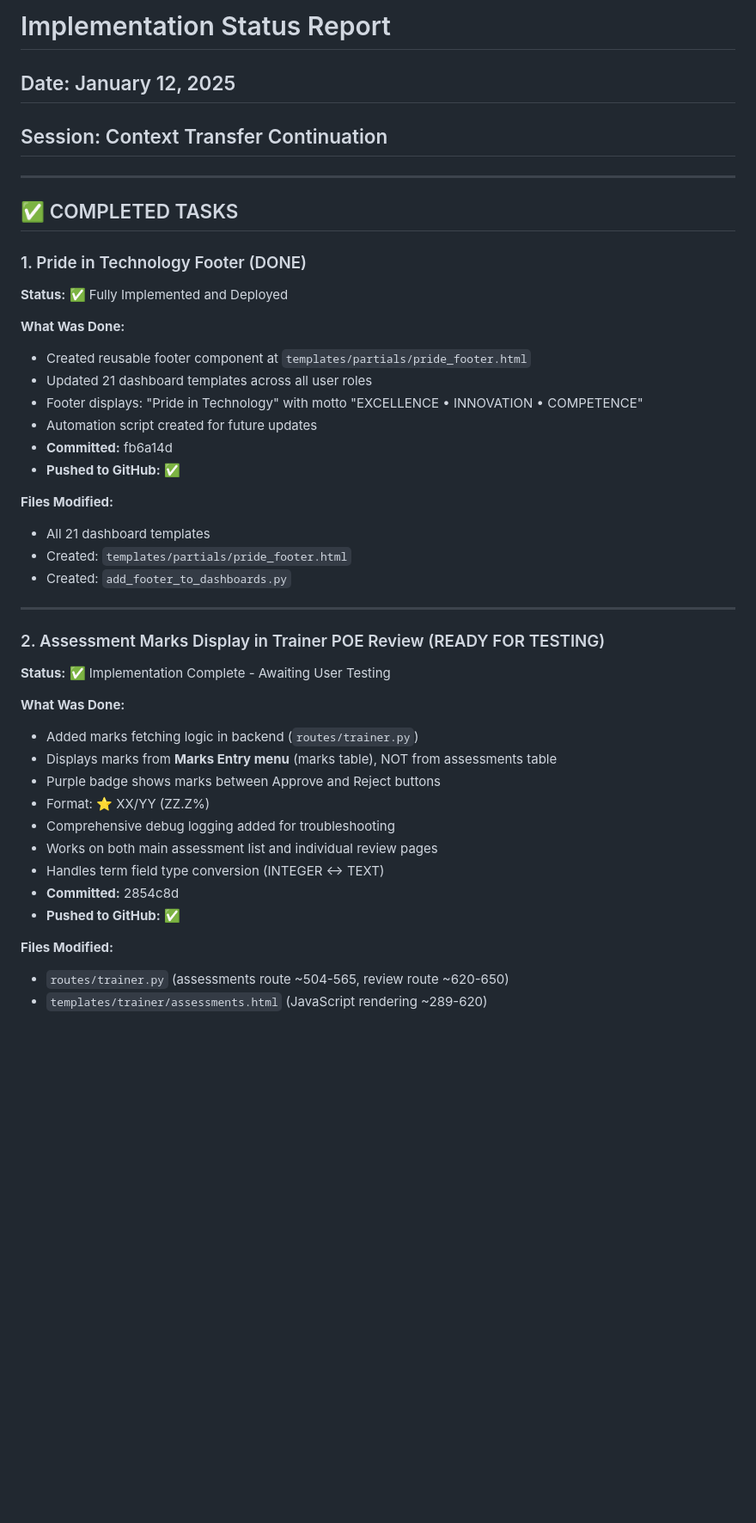
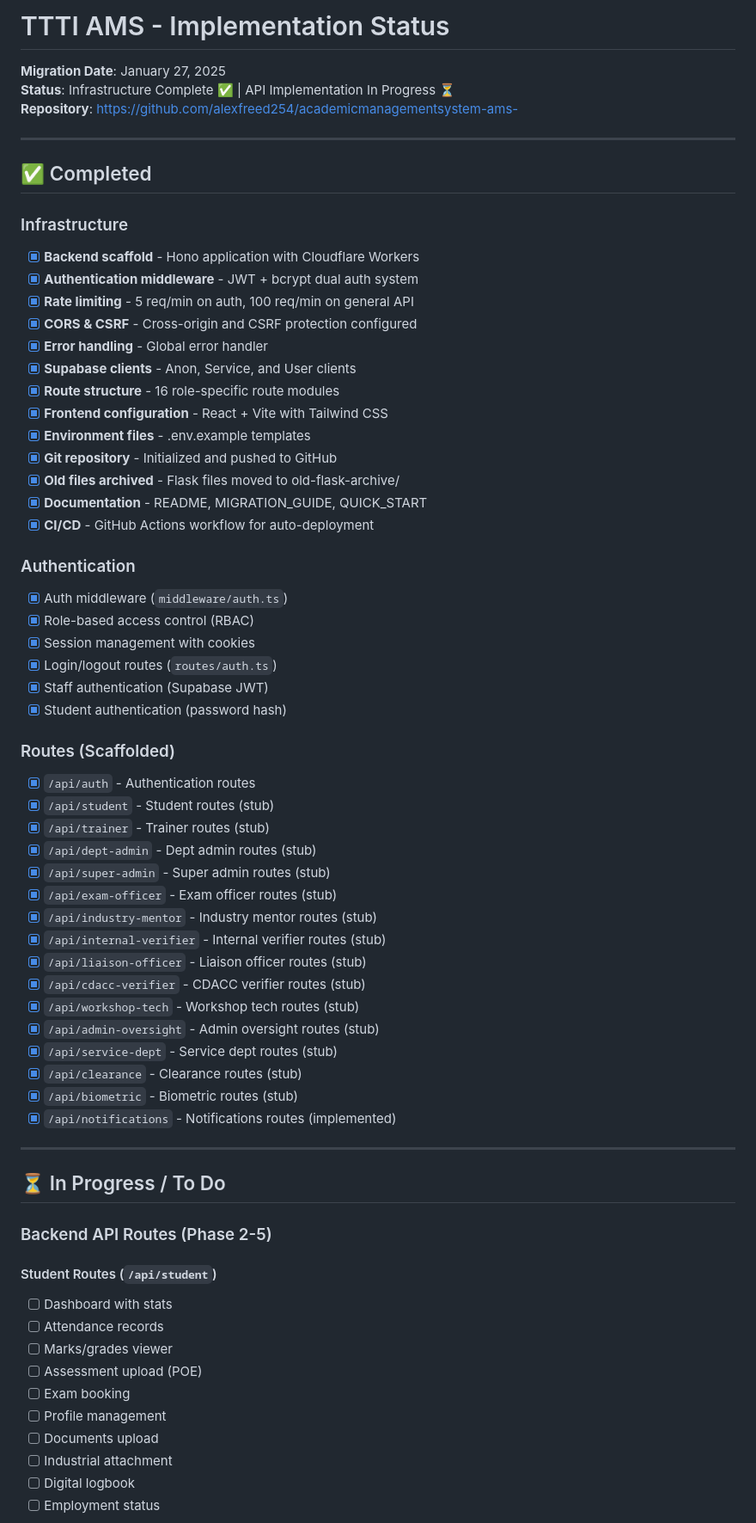
Before and after one commit to alexfreed254/academicmanagementsystem-ams-, a Markdown page: IMPLEMENTATION_STATUS.md, the part around one of its changes. Shown at 86% size. GitHub-like rendering; blank space fills up the shorter version.

Commit message:
Add implementation status document

```diff
--- a/IMPLEMENTATION_STATUS.md
+++ b/IMPLEMENTATION_STATUS.md
@@ -1,45 +1,69 @@
-# Implementation Status Report
+# TTTI AMS - Implementation Status
 
-## Date: January 12, 2025
-## Session: Context Transfer Continuation
+**Migration Date**: January 27, 2025
+**Status**: Infrastructure Complete ✅ | API Implementation In Progress ⏳
+**Repository**: https://github.com/alexfreed254/academicmanagementsystem-ams-
 
 ---
 
-## ✅ COMPLETED TASKS
+## ✅ Completed
 
-### 1. Pride in Technology Footer (DONE)
-**Status:** ✅ Fully Implemented and Deployed
+### Infrastructure
+- [x] **Backend scaffold** - Hono application with Cloudflare Workers
+- [x] **Authentication middleware** - JWT + bcrypt dual auth system
+- [x] **Rate limiting** - 5 req/min on auth, 100 req/min on general API
+- [x] **CORS & CSRF** - Cross-origin and CSRF protection configured
+- [x] **Error handling** - Global error handler
+- [x] **Supabase clients** - Anon, Service, and User clients
+- [x] **Route structure** - 16 role-specific route modules
+- [x] **Frontend configuration** - React + Vite with Tailwind CSS
+- [x] **Environment files** - .env.example templates
+- [x] **Git repository** - Initialized and pushed to GitHub
+- [x] **Old files archived** - Flask files moved to old-flask-archive/
+- [x] **Documentation** - README, MIGRATION_GUIDE, QUICK_START
+- [x] **CI/CD** - GitHub Actions workflow for auto-deployment
 
-**What Was Done:**
-- Created reusable footer component at `templates/partials/pride_footer.html`
-- Updated 21 dashboard templates across all user roles
-- Footer displays: "Pride in Technology" with motto "EXCELLENCE • INNOVATION • COMPETENCE"
-- Automation script created for future updates
-- **Committed:** fb6a14d
-- **Pushed to GitHub:** ✅
+### Authentication
+- [x] Auth middleware (`middleware/auth.ts`)
+- [x] Role-based access control (RBAC)
+- [x] Session management with cookies
+- [x] Login/logout routes (`routes/auth.ts`)
+- [x] Staff authentication (Supabase JWT)
+- [x] Student authentication (password hash)
 
-**Files Modified:**
-- All 21 dashboard templates
-- Created: `templates/partials/pride_footer.html`
-- Created: `add_footer_to_dashboards.py`
+### Routes (Scaffolded)
+- [x] `/api/auth` - Authentication routes
+- [x] `/api/student` - Student routes (stub)
+- [x] `/api/trainer` - Trainer routes (stub)
+- [x] `/api/dept-admin` - Dept admin routes (stub)
+- [x] `/api/super-admin` - Super admin routes (stub)
+- [x] `/api/exam-officer` - Exam officer routes (stub)
+- [x] `/api/industry-mentor` - Industry mentor routes (stub)
+- [x] `/api/internal-verifier` - Internal verifier routes (stub)
+- [x] `/api/liaison-officer` - Liaison officer routes (stub)
+- [x] `/api/cdacc-verifier` - CDACC verifier routes (stub)
+- [x] `/api/workshop-tech` - Workshop tech routes (stub)
+- [x] `/api/admin-oversight` - Admin oversight routes (stub)
+- [x] `/api/service-dept` - Service dept routes (stub)
+- [x] `/api/clearance` - Clearance routes (stub)
+- [x] `/api/biometric` - Biometric routes (stub)
+- [x] `/api/notifications` - Notifications routes (implemented)
 
 ---
 
-### 2. Assessment Marks Display in Trainer POE Review (READY FOR TESTING)
-**Status:** ✅ Implementation Complete - Awaiting User Testing
+## ⏳ In Progress / To Do
 
-**What Was Done:**
-- Added marks fetching logic in backend (`routes/trainer.py`)
-- Displays marks from **Marks Entry menu** (marks table), NOT from assessments table
-- Purple badge shows marks between Approve and Reject buttons
-- Format: ⭐ XX/YY (ZZ.Z%)
-- Comprehensive debug logging added for troubleshooting
-- Works on both main assessment list and individual review pages
-- Handles term field type conversion (INTEGER ↔ TEXT)
-- **Committed:** 2854c8d
-- **Pushed to GitHub:** ✅
+### Backend API Routes (Phase 2-5)
 
-**Files Modified:**
-- `routes/trainer.py` (assessments route ~504-565, review route ~620-650)
-- `templates/trainer/assessments.html` (JavaScript rendering ~289-620)
+#### Student Routes (`/api/student`)
+- [ ] Dashboard with stats
+- [ ] Attendance records
+- [ ] Marks/grades viewer
+- [ ] Assessment upload (POE)
+- [ ] Exam booking
+- [ ] Profile management
+- [ ] Documents upload
+- [ ] Industrial attachment
+- [ ] Digital logbook
+- [ ] Employment status
 
```
Also changed, not shown: other parts of IMPLEMENTATION_STATUS.md (+234 -257 lines).
